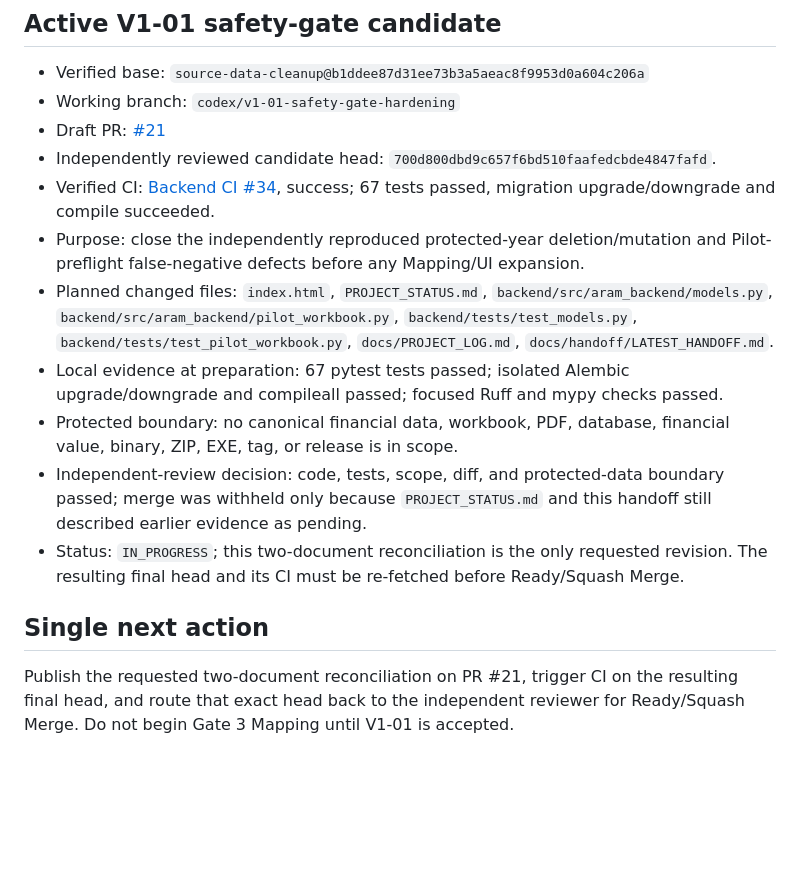
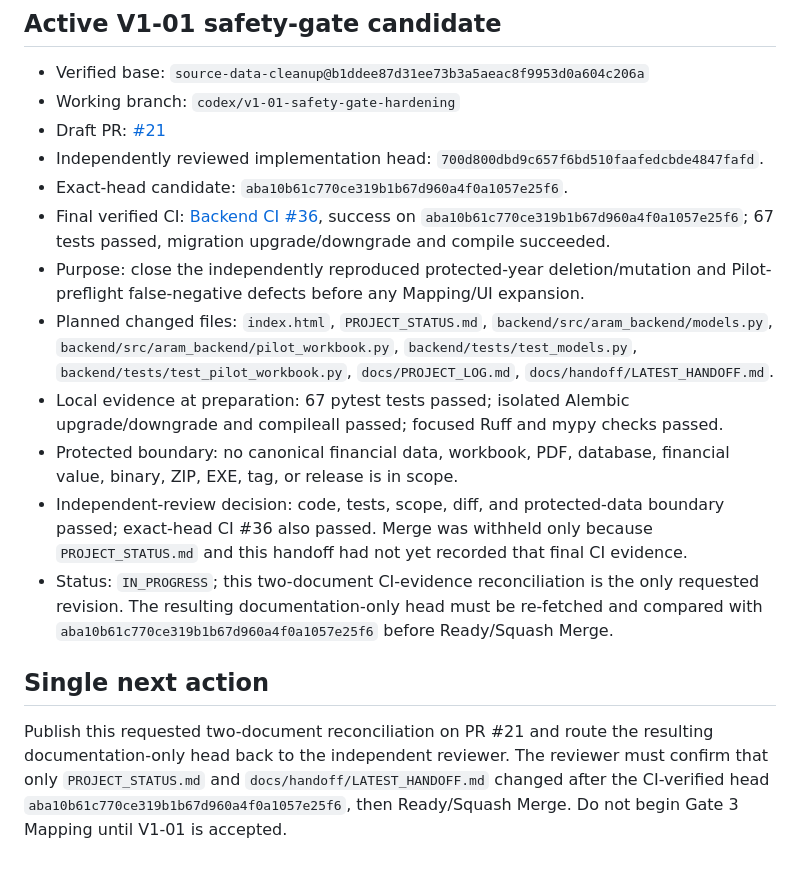
Before and after one commit to davoodmehraban89/Aram, a Markdown page: docs/handoff/LATEST_HANDOFF.md, the part around the change. Drawn GitHub-style; blank space fills up the shorter version.

Commit message:
docs: reconcile final CI and acceptance status

```diff
--- a/docs/handoff/LATEST_HANDOFF.md
+++ b/docs/handoff/LATEST_HANDOFF.md
@@ -93,15 +93,16 @@
 - Verified base: `source-data-cleanup@b1ddee87d31ee73b3a5aeac8f9953d0a604c206a`
 - Working branch: `codex/v1-01-safety-gate-hardening`
 - Draft PR: [#21](https://github.com/davoodmehraban89/Aram/pull/21)
-- Independently reviewed candidate head: `700d800dbd9c657f6bd510faafedcbde4847fafd`.
-- Verified CI: [Backend CI #34](https://github.com/davoodmehraban89/Aram/actions/runs/32985984148), success; 67 tests passed, migration upgrade/downgrade and compile succeeded.
+- Independently reviewed implementation head: `700d800dbd9c657f6bd510faafedcbde4847fafd`.
+- Exact-head candidate: `aba10b61c770ce319b1b67d960a4f0a1057e25f6`.
+- Final verified CI: [Backend CI #36](https://github.com/davoodmehraban89/Aram/actions/runs/32989551021), success on `aba10b61c770ce319b1b67d960a4f0a1057e25f6`; 67 tests passed, migration upgrade/downgrade and compile succeeded.
 - Purpose: close the independently reproduced protected-year deletion/mutation and Pilot-preflight false-negative defects before any Mapping/UI expansion.
 - Planned changed files: `index.html`, `PROJECT_STATUS.md`, `backend/src/aram_backend/models.py`, `backend/src/aram_backend/pilot_workbook.py`, `backend/tests/test_models.py`, `backend/tests/test_pilot_workbook.py`, `docs/PROJECT_LOG.md`, `docs/handoff/LATEST_HANDOFF.md`.
 - Local evidence at preparation: 67 pytest tests passed; isolated Alembic upgrade/downgrade and compileall passed; focused Ruff and mypy checks passed.
 - Protected boundary: no canonical financial data, workbook, PDF, database, financial value, binary, ZIP, EXE, tag, or release is in scope.
-- Independent-review decision: code, tests, scope, diff, and protected-data boundary passed; merge was withheld only because `PROJECT_STATUS.md` and this handoff still described earlier evidence as pending.
-- Status: `IN_PROGRESS`; this two-document reconciliation is the only requested revision. The resulting final head and its CI must be re-fetched before Ready/Squash Merge.
+- Independent-review decision: code, tests, scope, diff, and protected-data boundary passed; exact-head CI #36 also passed. Merge was withheld only because `PROJECT_STATUS.md` and this handoff had not yet recorded that final CI evidence.
+- Status: `IN_PROGRESS`; this two-document CI-evidence reconciliation is the only requested revision. The resulting documentation-only head must be re-fetched and compared with `aba10b61c770ce319b1b67d960a4f0a1057e25f6` before Ready/Squash Merge.
 
 ## Single next action
 
-Publish the requested two-document reconciliation on PR #21, trigger CI on the resulting final head, and route that exact head back to the independent reviewer for Ready/Squash Merge. Do not begin Gate 3 Mapping until V1-01 is accepted.
+Publish this requested two-document reconciliation on PR #21 and route the resulting documentation-only head back to the independent reviewer. The reviewer must confirm that only `PROJECT_STATUS.md` and `docs/handoff/LATEST_HANDOFF.md` changed after the CI-verified head `aba10b61c770ce319b1b67d960a4f0a1057e25f6`, then Ready/Squash Merge. Do not begin Gate 3 Mapping until V1-01 is accepted.
```
